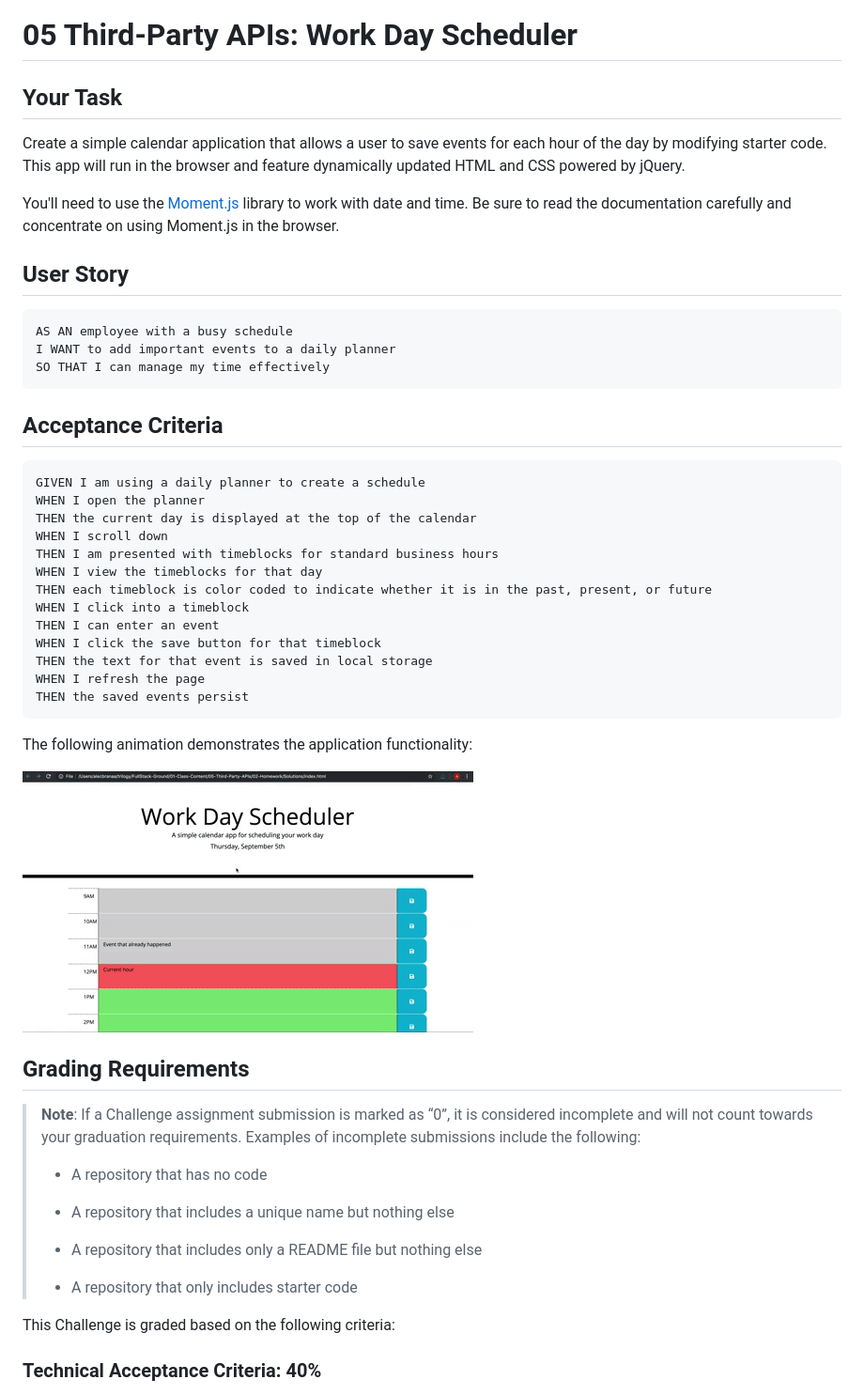
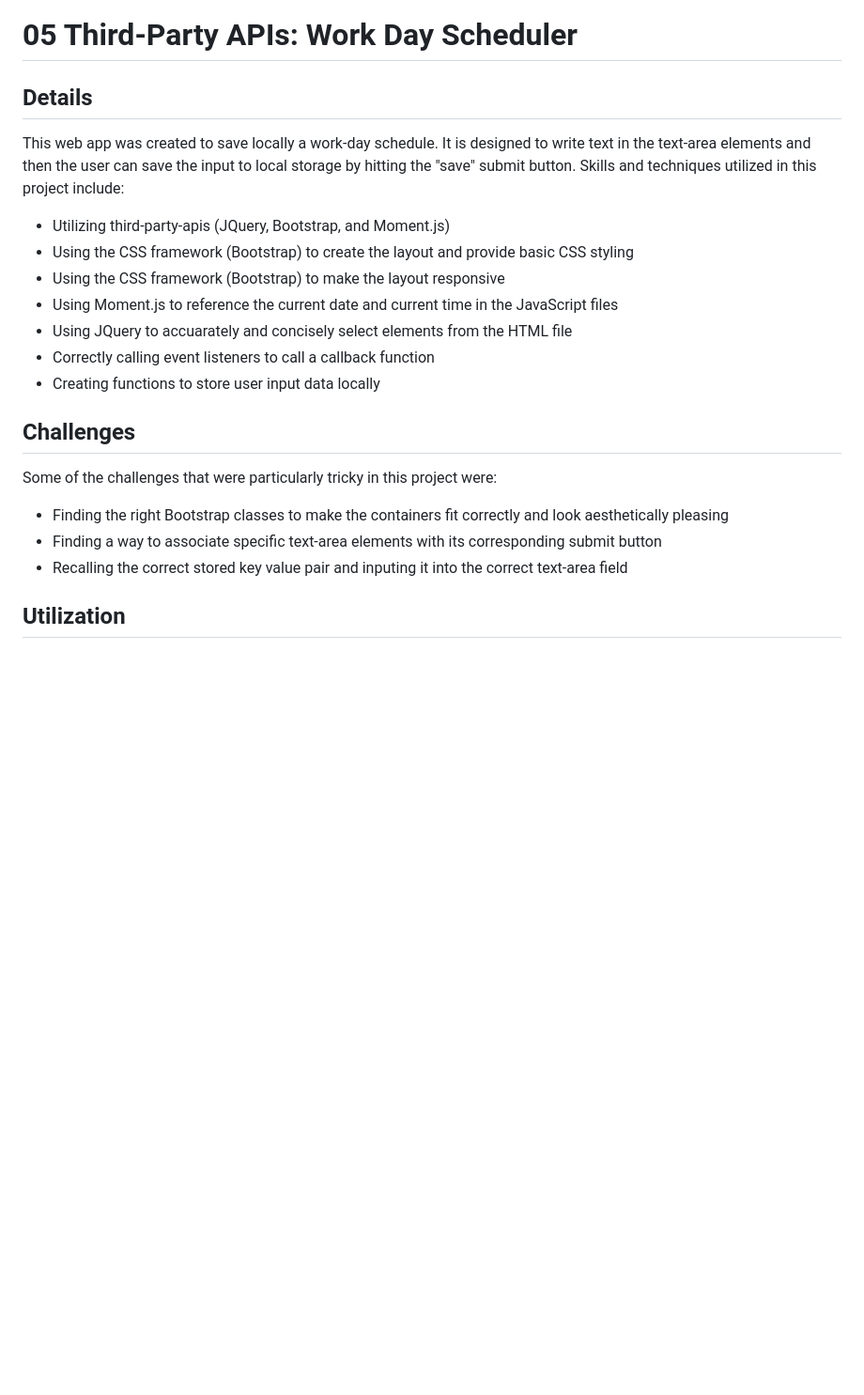
Before and after one commit to jstaples50/challenge_5-work_day_scheduler, a Markdown page: README.md, the part around the change printed below. Shown: that part at 94% size. GitHub-like rendering; blank space fills up the shorter version.

````diff
--- a/README.md
+++ b/README.md
@@ -1,55 +1,25 @@
 # 05 Third-Party APIs: Work Day Scheduler
 
-## Your Task
+## Details
 
-Create a simple calendar application that allows a user to save events for each hour of the day by modifying starter code. This app will run in the browser and feature dynamically updated HTML and CSS powered by jQuery.
+This web app was created to save locally a work-day schedule. It is designed to write text in the text-area elements and then the user can save the input to local storage by hitting the "save" submit button. Skills and techniques utilized in this project include:
 
-You'll need to use the [Moment.js](https://momentjs.com/) library to work with date and time. Be sure to read the documentation carefully and concentrate on using Moment.js in the browser.
-
-## User Story
-
-```md
-AS AN employee with a busy schedule
-I WANT to add important events to a daily planner
-SO THAT I can manage my time effectively
-```
-
-## Acceptance Criteria
-
-```md
-GIVEN I am using a daily planner to create a schedule
-WHEN I open the planner
-THEN the current day is displayed at the top of the calendar
-WHEN I scroll down
-THEN I am presented with timeblocks for standard business hours
-WHEN I view the timeblocks for that day
-THEN each timeblock is color coded to indicate whether it is in the past, present, or future
-WHEN I click into a timeblock
-THEN I can enter an event
-WHEN I click the save button for that timeblock
-THEN the text for that event is saved in local storage
-WHEN I refresh the page
-THEN the saved events persist
-```
-
-The following animation demonstrates the application functionality:
-
-![A user clicks on slots on the color-coded calendar and edits the events.](./Assets/05-third-party-apis-homework-demo.gif)
+- Utilizing third-party-apis (JQuery, Bootstrap, and Moment.js)
+- Using the CSS framework (Bootstrap) to create the layout and provide basic CSS styling
+- Using the CSS framework (Bootstrap) to make the layout responsive
+- Using Moment.js to reference the current date and current time in the JavaScript files
+- Using JQuery to accuarately and concisely select elements from the HTML file
+- Correctly calling event listeners to call a callback function
+- Creating functions to store user input data locally
 
 
-## Grading Requirements
+## Challenges
 
-> **Note**: If a Challenge assignment submission is marked as “0”, it is considered incomplete and will not count towards your graduation requirements. Examples of incomplete submissions include the following:
->
-> * A repository that has no code
->
-> * A repository that includes a unique name but nothing else
->
-> * A repository that includes only a README file but nothing else
->
-> * A repository that only includes starter code
+Some of the challenges that were particularly tricky in this project were:
 
-This Challenge is graded based on the following criteria:
+- Finding the right Bootstrap classes to make the containers fit correctly and look aesthetically pleasing
+- Finding a way to associate specific text-area elements with its corresponding submit button
+- Recalling the correct stored key value pair and inputing it into the correct text-area field
 
-### Technical Acceptance Criteria: 40%
+## Utilization
 
````
Also changed, not shown: other parts of README.md (+6 -39 lines), Assets/work-day-scheduler-1.png (added), Assets/work-day-scheduler-2.png (added), Assets/work-day-scheduler-3.png (added), 1 other file.
